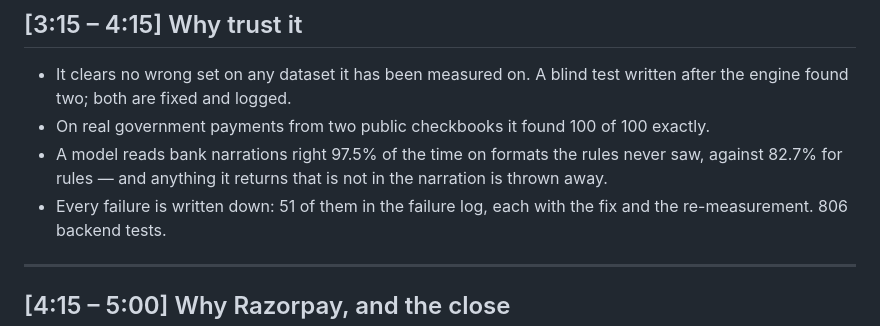
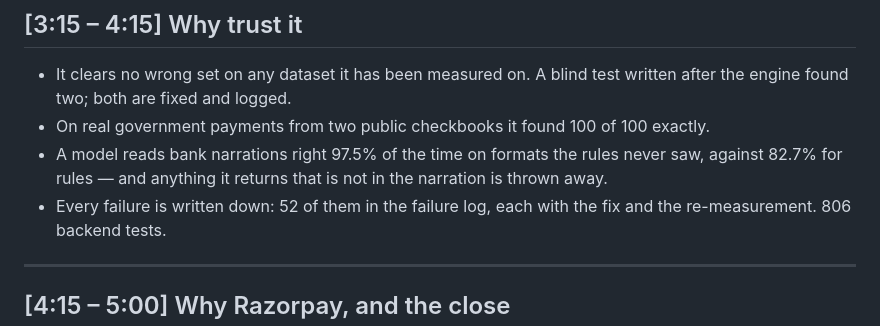
Before and after one commit to RishiMaara/Among_Resolver, a Markdown page: docs/FINAL_PITCH_SCRIPT.md, the part around the change. Drawn GitHub-style.

Commit message:
Pitch script: 52 entries in the failure log

```diff
--- a/docs/FINAL_PITCH_SCRIPT.md
+++ b/docs/FINAL_PITCH_SCRIPT.md
@@ -92,7 +92,7 @@ code checks, and no model ever decides which payments make up a settlement.
 - A model reads bank narrations right 97.5% of the time on formats the rules
   never saw, against 82.7% for rules — and anything it returns that is not in
   the narration is thrown away.
-- Every failure is written down: 51 of them in the failure log, each with the
+- Every failure is written down: 52 of them in the failure log, each with the
   fix and the re-measurement. 806 backend tests.
 
 ---
```
